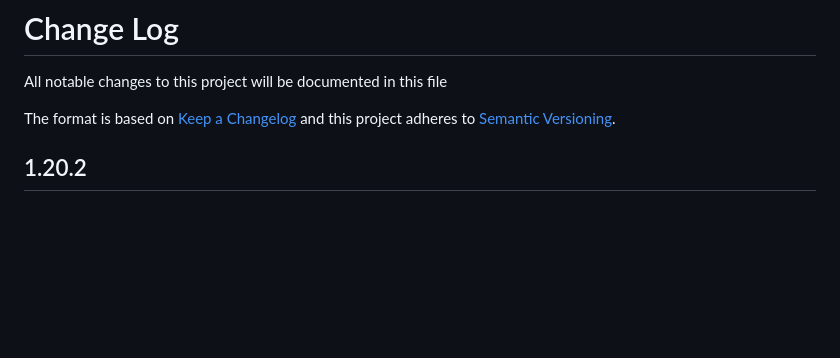
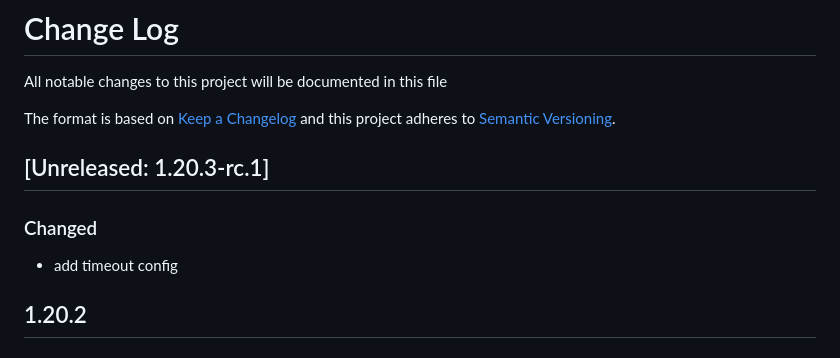
Before and after one commit to formio/formio-workers, a Markdown page: Changelog.md, the part around the change. Drawn GitHub-style; blank space fills up the shorter version.

```diff
--- a/Changelog.md
+++ b/Changelog.md
@@ -3,6 +3,10 @@ All notable changes to this project will be documented in this file
 
 The format is based on [Keep a Changelog](http://keepachangelog.com/)
 and this project adheres to [Semantic Versioning](http://semver.org/).
+
+## [Unreleased: 1.20.3-rc.1]
+### Changed
+ - add timeout config
 
 ## 1.20.2
 ### Changed
```
